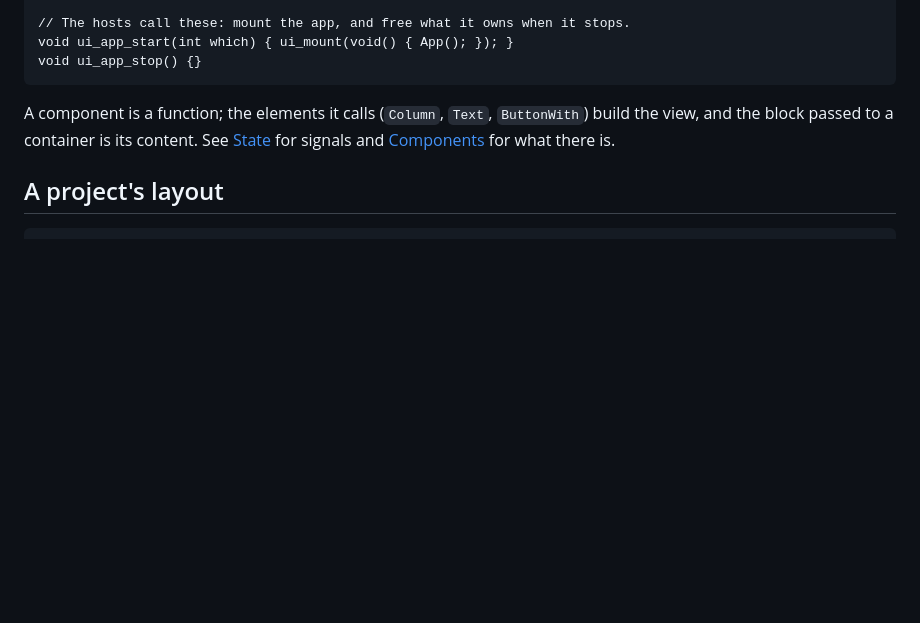
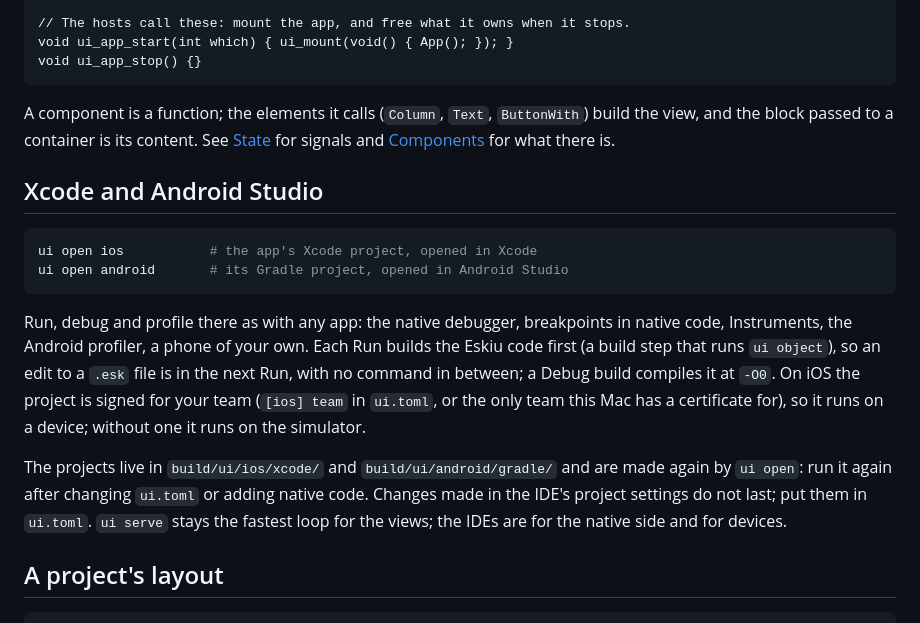
Before and after one commit to eskiu-lang/ui, a Markdown page: docs/getting-started.md, the part around the change. GitHub-like rendering; blank space fills up the shorter version.

````diff
--- a/docs/getting-started.md
+++ b/docs/getting-started.md
@@ -83,6 +83,25 @@ A component is a function; the elements it calls (`Column`, `Text`, `ButtonWith`
 view, and the block passed to a container is its content. See [State](state.md) for
 signals and [Components](components.md) for what there is.
 
+## Xcode and Android Studio
+
+```bash
+ui open ios           # the app's Xcode project, opened in Xcode
+ui open android       # its Gradle project, opened in Android Studio
+```
+
+Run, debug and profile there as with any app: the native debugger, breakpoints in native code,
+Instruments, the Android profiler, a phone of your own. Each Run builds the Eskiu code first
+(a build step that runs `ui object`), so an edit to a `.esk` file is in the next Run, with no
+command in between; a Debug build compiles it at `-O0`. On iOS the project is signed for your
+team (`[ios] team` in `ui.toml`, or the only team this Mac has a certificate for), so it runs
+on a device; without one it runs on the simulator.
+
+The projects live in `build/ui/ios/xcode/` and `build/ui/android/gradle/` and are made again
+by `ui open`: run it again after changing `ui.toml` or adding native code. Changes made in the
+IDE's project settings do not last; put them in `ui.toml`. `ui serve` stays the fastest loop
+for the views; the IDEs are for the native side and for devices.
+
 ## A project's layout
 
 ```
````
Also changed, not shown: README.md (+1 -0 lines), docs/native.md (+3 -1 lines).
